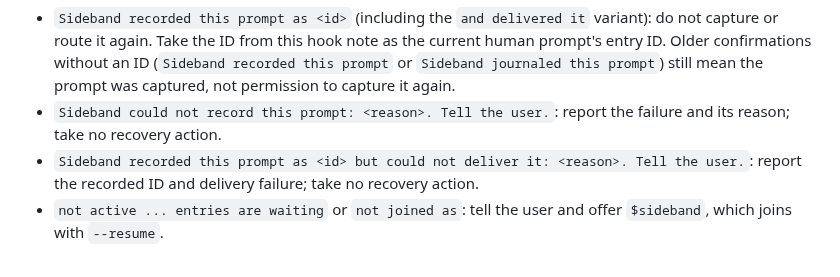
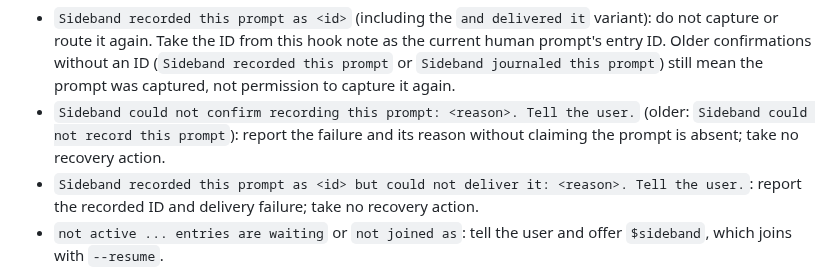
Before and after one commit to moltenbits/sideband, a Markdown page: skills/sideband-codex/INSTRUCTIONS.md, the part around the change. Rendered like a GitHub page.

Commit message:
Align Codex hook failure note with unconfirmed recording

```diff
--- a/skills/sideband-codex/INSTRUCTIONS.md
+++ b/skills/sideband-codex/INSTRUCTIONS.md
@@ -106,8 +106,9 @@ Handle the complete hook note, reporting problems before substantive work:
   as the current human prompt's entry ID. Older confirmations without an ID
   (`Sideband recorded this prompt` or `Sideband journaled this prompt`) still
   mean the prompt was captured, not permission to capture it again.
-- `Sideband could not record this prompt: <reason>. Tell the user.`:
-  report the failure and its reason; take no recovery action.
+- `Sideband could not confirm recording this prompt: <reason>. Tell the user.`
+  (older: `Sideband could not record this prompt`): report the failure and its
+  reason without claiming the prompt is absent; take no recovery action.
 - `Sideband recorded this prompt as <id> but could not deliver it: <reason>. Tell the user.`:
   report the recorded ID and delivery failure; take no recovery action.
 - `not active ... entries are waiting` or `not joined as`: tell the user and
```
